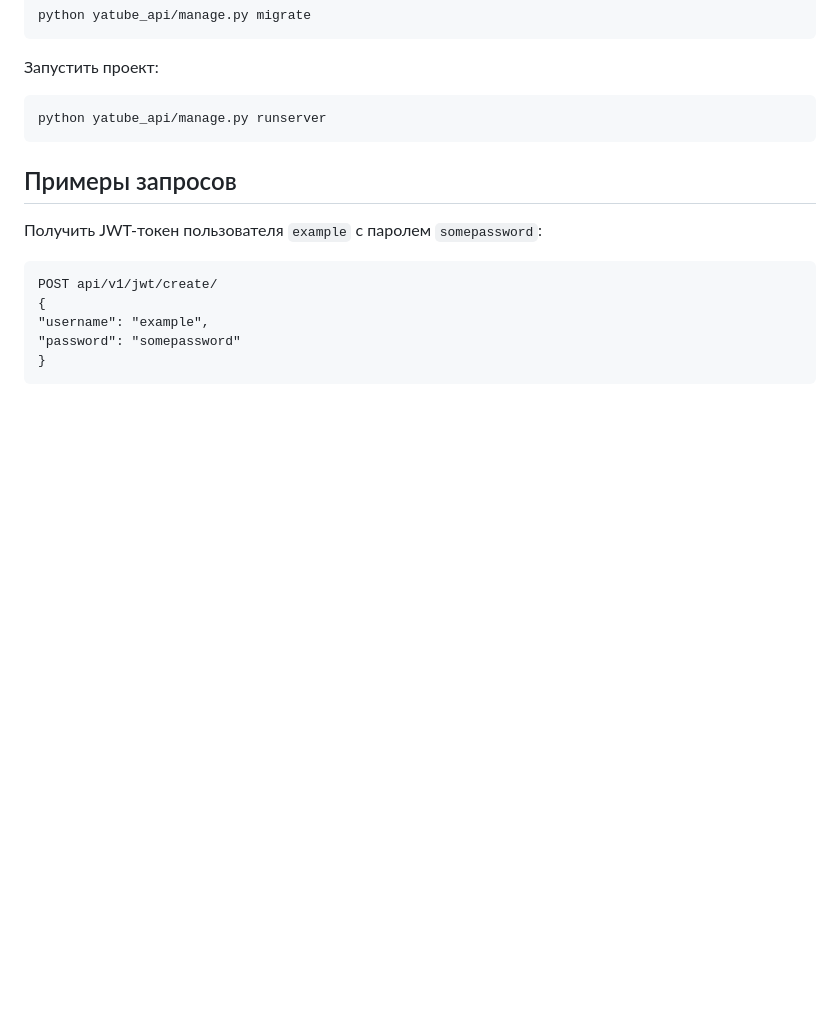
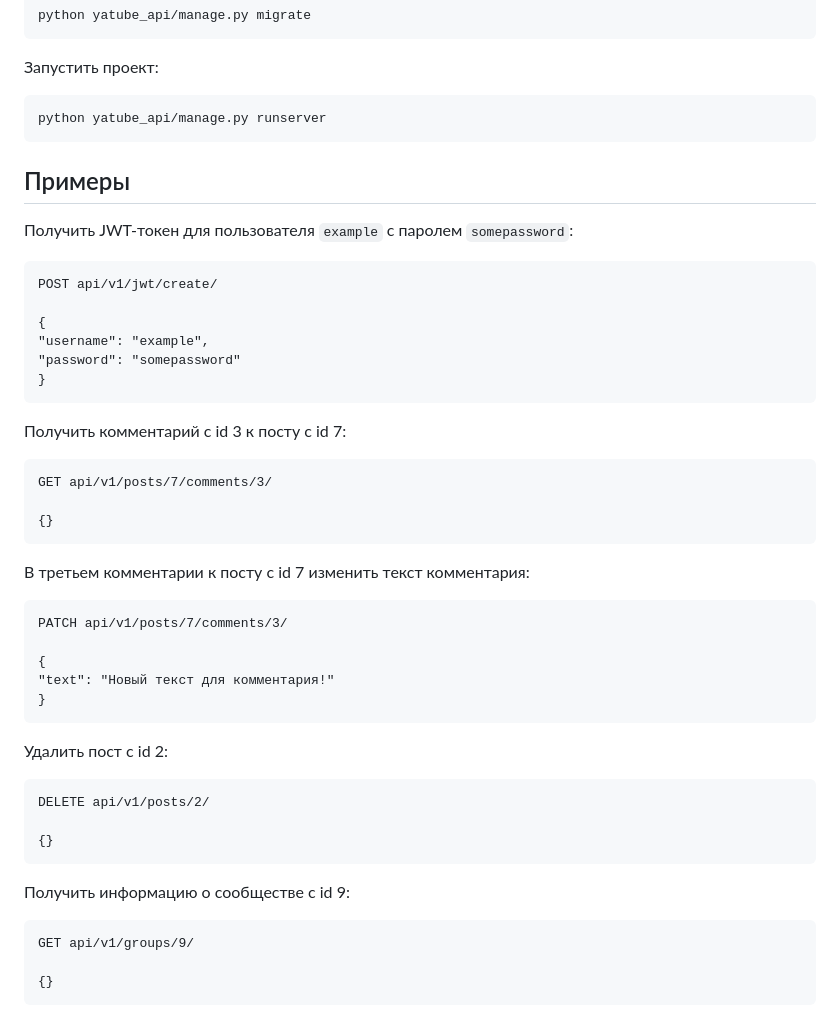
Before and after one commit to TheTangerineOwl/api_final_yatube, a Markdown page: README.md, the part around one of its changes. GitHub-like rendering; blank space fills up the shorter version.

Commit message:
Update README.md
Fix formatting and add samples.

````diff
--- a/README.md
+++ b/README.md
@@ -92,13 +93,44 @@ python yatube_api/manage.py migrate
 python yatube_api/manage.py runserver
 ```
 
-## Примеры запросов
+## Примеры
 
-Получить JWT-токен пользователя `example` с паролем `somepassword`:
+Получить JWT-токен для пользователя `example` с паролем `somepassword`:
 ```
 POST api/v1/jwt/create/
+
 {
 "username": "example",
 "password": "somepassword"
 }
 ```
+
+Получить комментарий с id 3 к посту с id 7:
+```
+GET api/v1/posts/7/comments/3/
+
+{}
+```
+
+В третьем комментарии к посту с id 7 изменить текст комментария:
+```
+PATCH api/v1/posts/7/comments/3/
+
+{
+"text": "Новый текст для комментария!"
+}
+```
+
+Удалить пост с id 2:
+```
+DELETE api/v1/posts/2/
+
+{}
+```
+
+Получить информацию о сообществе с id 9:
+```
+GET api/v1/groups/9/
+
+{}
+```
````
Also changed, not shown: other parts of README.md (+2 -1 lines).
